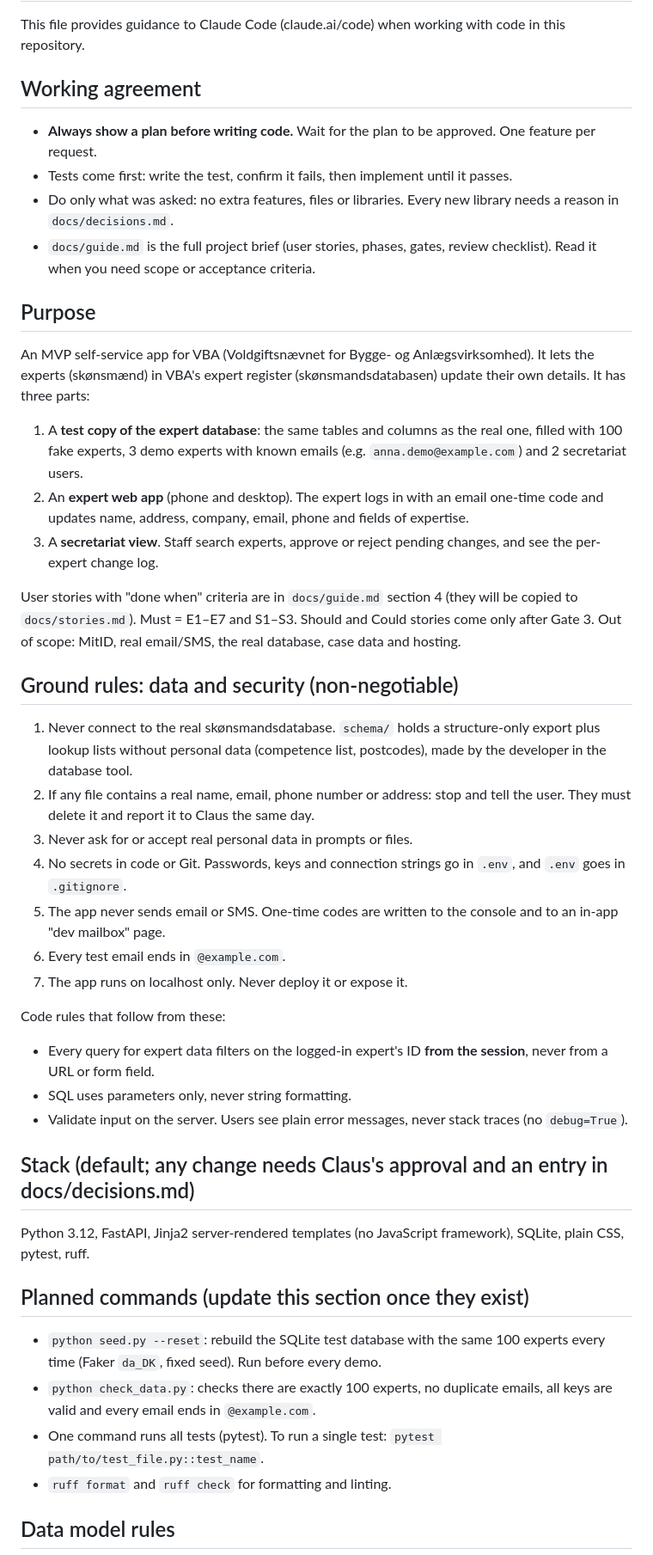
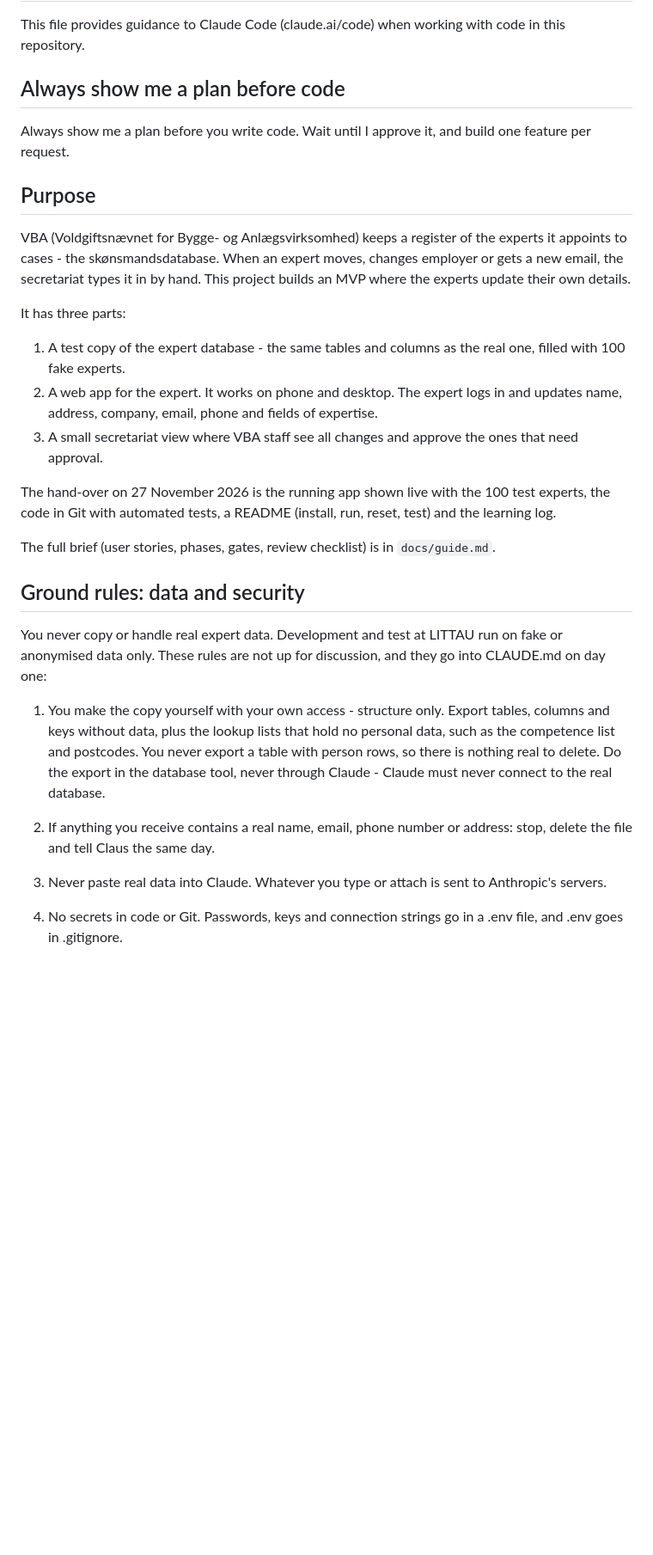
Before and after one commit to leesha-nagvekar/expert-selfservice, a Markdown page: CLAUDE.md, the part around one of its changes. Shown at 86% size. GitHub-like rendering; blank space fills up the shorter version.

Commit message:
Rewrite CLAUDE.md from the project guide
Holds the purpose (section 1), the ground rules (section 3) word for
word, the stack (phase 3), the colour rule (section 5) and the rule to
always show a plan before code.

Co-Authored-By: Claude Opus 5.5 <noreply@anthropic.com>

```diff
--- a/CLAUDE.md
+++ b/CLAUDE.md
@@ -2,48 +2,33 @@
 
 This file provides guidance to Claude Code (claude.ai/code) when working with code in this repository.
 
-## Working agreement
+## Always show me a plan before code
 
-- **Always show a plan before writing code.** Wait for the plan to be approved. One feature per request.
-- Tests come first: write the test, confirm it fails, then implement until it passes.
-- Do only what was asked: no extra features, files or libraries. Every new library needs a reason in `docs/decisions.md`.
-- `docs/guide.md` is the full project brief (user stories, phases, gates, review checklist). Read it when you need scope or acceptance criteria.
+Always show me a plan before you write code. Wait until I approve it, and build one feature per request.
 
 ## Purpose
 
-An MVP self-service app for VBA (Voldgiftsnævnet for Bygge- og Anlægsvirksomhed). It lets the experts (skønsmænd) in VBA's expert register (skønsmandsdatabasen) update their own details. It has three parts:
+VBA (Voldgiftsnævnet for Bygge- og Anlægsvirksomhed) keeps a register of the experts it appoints to cases - the skønsmandsdatabase. When an expert moves, changes employer or gets a new email, the secretariat types it in by hand. This project builds an MVP where the experts update their own details.
 
-1. A **test copy of the expert database**: the same tables and columns as the real one, filled with 100 fake experts, 3 demo experts with known emails (e.g. `anna.demo@example.com`) and 2 secretariat users.
-2. An **expert web app** (phone and desktop). The expert logs in with an email one-time code and updates name, address, company, email, phone and fields of expertise.
-3. A **secretariat view**. Staff search experts, approve or reject pending changes, and see the per-expert change log.
+It has three parts:
 
-User stories with "done when" criteria are in `docs/guide.md` section 4 (they will be copied to `docs/stories.md`). Must = E1–E7 and S1–S3. Should and Could stories come only after Gate 3. Out of scope: MitID, real email/SMS, the real database, case data and hosting.
+1. A test copy of the expert database - the same tables and columns as the real one, filled with 100 fake experts.
+2. A web app for the expert. It works on phone and desktop. The expert logs in and updates name, address, company, email, phone and fields of expertise.
+3. A small secretariat view where VBA staff see all changes and approve the ones that need approval.
 
-## Ground rules: data and security (non-negotiable)
+The hand-over on 27 November 2026 is the running app shown live with the 100 test experts, the code in Git with automated tests, a README (install, run, reset, test) and the learning log.
 
-1. Never connect to the real skønsmandsdatabase. `schema/` holds a structure-only export plus lookup lists without personal data (competence list, postcodes), made by the developer in the database tool.
-2. If any file contains a real name, email, phone number or address: stop and tell the user. They must delete it and report it to Claus the same day.
-3. Never ask for or accept real personal data in prompts or files.
-4. No secrets in code or Git. Passwords, keys and connection strings go in `.env`, and `.env` goes in `.gitignore`.
-5. The app never sends email or SMS. One-time codes are written to the console and to an in-app "dev mailbox" page.
-6. Every test email ends in `@example.com`.
-7. The app runs on localhost only. Never deploy it or expose it.
+The full brief (user stories, phases, gates, review checklist) is in `docs/guide.md`.
 
-Code rules that follow from these:
-- Every query for expert data filters on the logged-in expert's ID **from the session**, never from a URL or form field.
-- SQL uses parameters only, never string formatting.
-- Validate input on the server. Users see plain error messages, never stack traces (no `debug=True`).
+## Ground rules: data and security
 
-## Stack (default; any change needs Claus's approval and an entry in docs/decisions.md)
+You never copy or handle real expert data. Development and test at LITTAU run on fake or anonymised data only. These rules are not up for discussion, and they go into CLAUDE.md on day one:
 
-Python 3.12, FastAPI, Jinja2 server-rendered templates (no JavaScript framework), SQLite, plain CSS, pytest, ruff.
+1.  You make the copy yourself with your own access - structure only. Export tables, columns and keys without data, plus the lookup lists that hold no personal data, such as the competence list and postcodes. You never export a table with person rows, so there is nothing real to delete. Do the export in the database tool, never through Claude - Claude must never connect to the real database.
 
-## Planned commands (update this section once they exist)
+2.  If anything you receive contains a real name, email, phone number or address: stop, delete the file and tell Claus the same day.
 
-- `python seed.py --reset`: rebuild the SQLite test database with the same 100 experts every time (Faker `da_DK`, fixed seed). Run before every demo.
-- `python check_data.py`: checks there are exactly 100 experts, no duplicate emails, all keys are valid and every email ends in `@example.com`.
-- One command runs all tests (pytest). To run a single test: `pytest path/to/test_file.py::test_name`.
-- `ruff format` and `ruff check` for formatting and linting.
+3.  Never paste real data into Claude. Whatever you type or attach is sent to Anthropic's servers.
 
-## Data model rules
+4.  No secrets in code or Git. Passwords, keys and connection strings go in a .env file, and .env goes in .gitignore.
 
```
Also changed, not shown: other parts of CLAUDE.md (+9 -21 lines).
